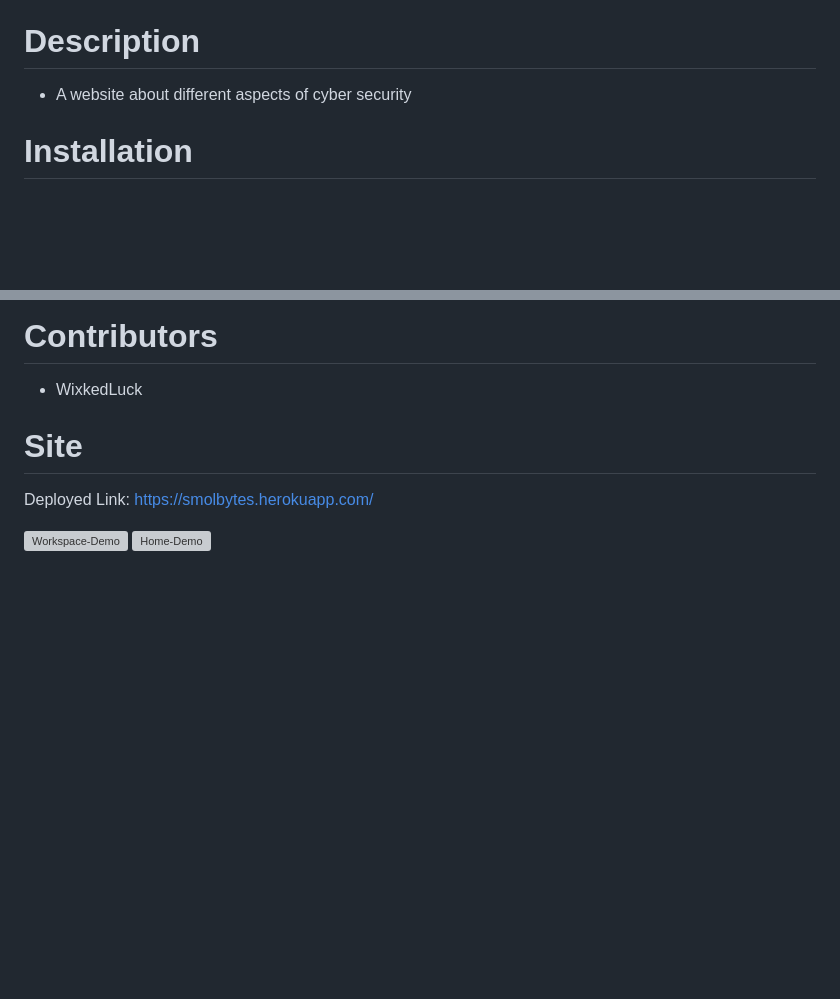
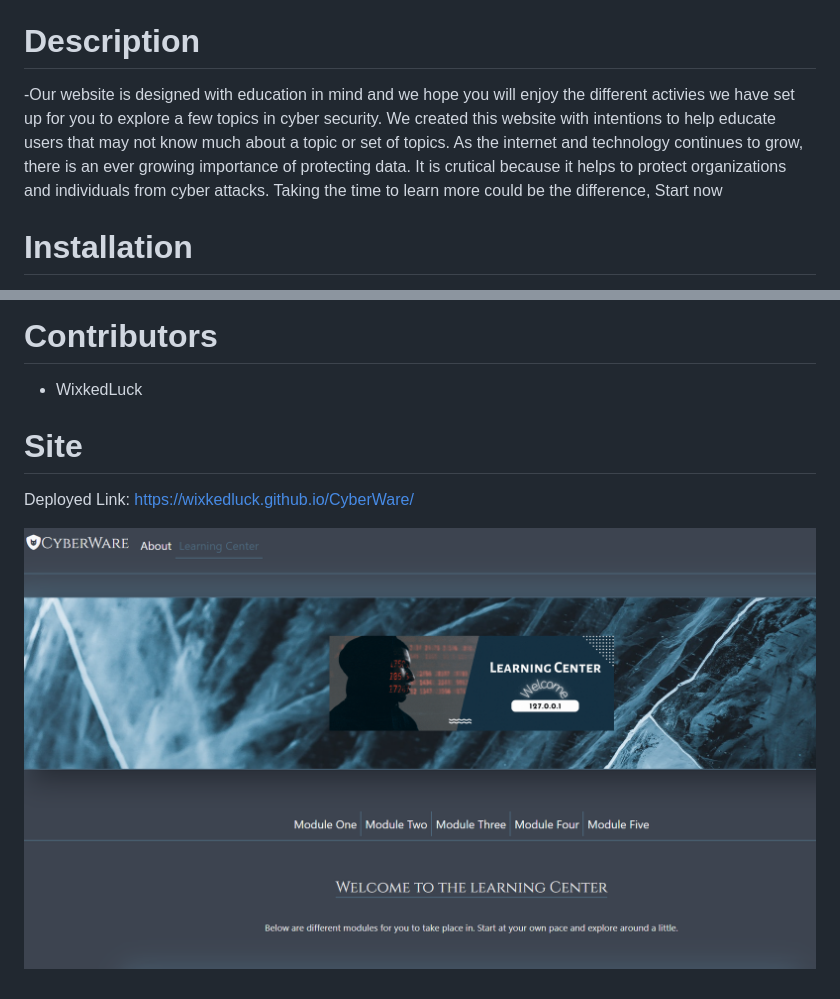
Before and after one commit to WixkedLuck/CyberWare, a Markdown page: README.md, 2 parts joined by grey strips. GitHub-like rendering; pictures changed too: public/images/LearningC.png (added); blank space fills up the shorter version; grey boxes are pictures that could not be loaded.

Commit message:
update readme
update readme

```diff
--- a/README.md
+++ b/README.md
@@ -10,7 +10,7 @@
  * [Site](#site)
 
 # Description
-- A website about different aspects of cyber security
+-Our website is designed with education in mind and we hope you will enjoy the different activies we have set up for you to explore a few topics in cyber security. We created this website with intentions to help educate users that may not know much about a topic or set of topics. As the internet and technology continues to grow, there is an ever growing importance of protecting data. It is crutical because it helps to protect organizations and individuals from cyber attacks. Taking the time to learn more could be the difference, Start now
 
 
 # Installation
@@ -34,7 +34,6 @@ The purpose behind this project was to provide a platform for students and those
 
 # Site
 Deployed Link:
-https://smolbytes.herokuapp.com/
+https://wixkedluck.github.io/CyberWare/
 
-![Workspace-Demo](./client/src/images/Workspace.PNG)
-![Home-Demo](./client/src/images/home.PNG)
+![Learning-Center](./public/images/LearningC.png)
```
